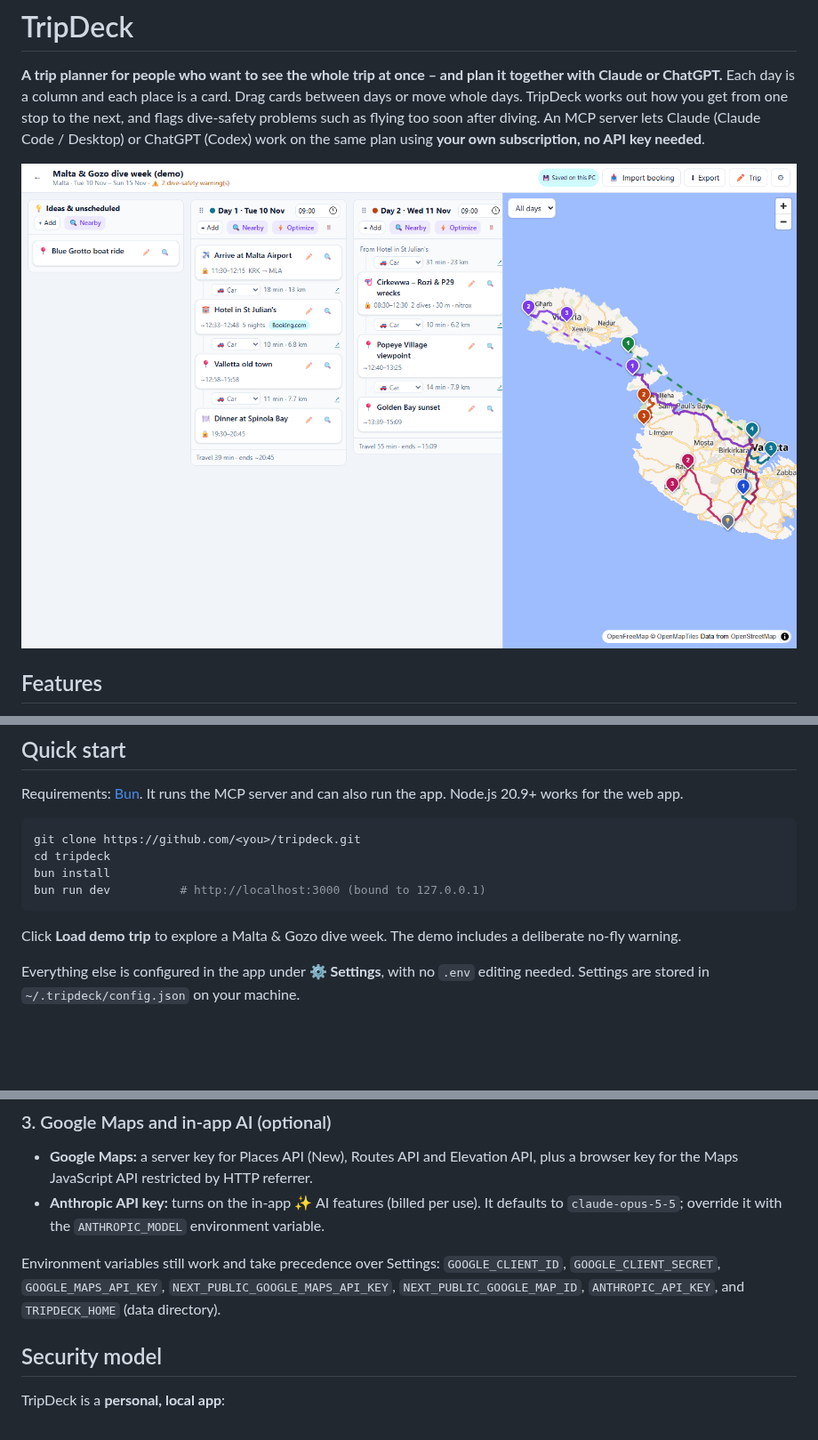
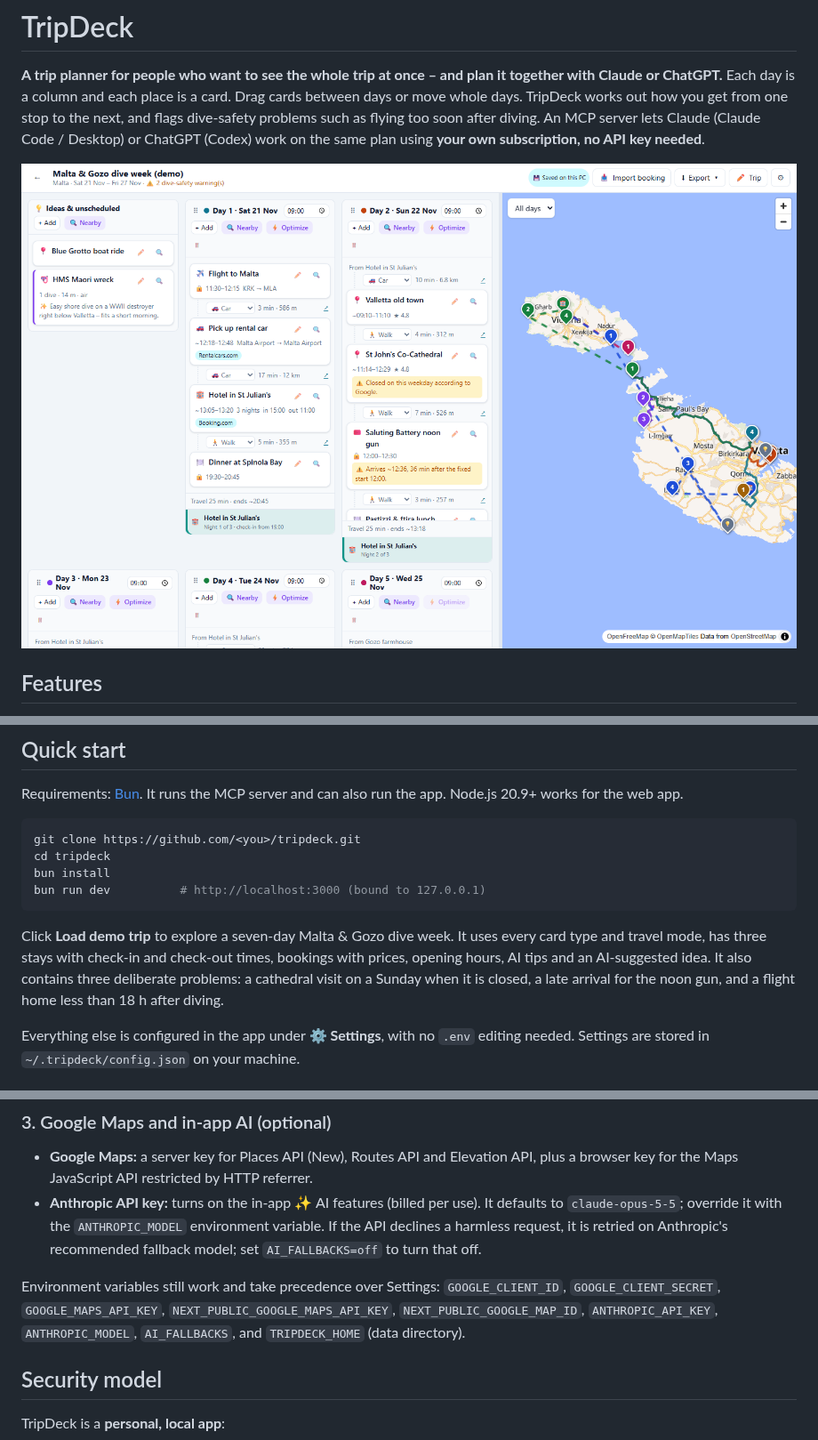
Before and after one commit to Torgh/tripdeck, a Markdown page: README.md, 3 parts joined by grey strips. Shown at 89% size. Rendered like a GitHub page; pictures changed too: docs/screenshot.png; blank space fills up the shorter version.

Commit message:
Describe the new demo in the README and refresh the screenshot
Also document AI_FALLBACKS and ANTHROPIC_MODEL in the environment list.

Co-Authored-By: Claude Opus 5.5 <noreply@anthropic.com>

````diff
--- a/README.md
+++ b/README.md
@@ -30,7 +30,7 @@ bun install
 bun run dev          # http://localhost:3000 (bound to 127.0.0.1)
 ```
 
-Click **Load demo trip** to explore a Malta & Gozo dive week. The demo includes a deliberate no-fly warning.
+Click **Load demo trip** to explore a seven-day Malta & Gozo dive week. It uses every card type and travel mode, has three stays with check-in and check-out times, bookings with prices, opening hours, AI tips and an AI-suggested idea. It also contains three deliberate problems: a cathedral visit on a Sunday when it is closed, a late arrival for the noon gun, and a flight home less than 18 h after diving.
 
 Everything else is configured in the app under **⚙ Settings**, with no `.env` editing needed. Settings are stored in `~/.tripdeck/config.json` on your machine.
 
@@ -72,9 +72,9 @@ Settings → *Google account* walks you through a one-time setup:
 ### 3. Google Maps and in-app AI (optional)
 
 - **Google Maps:** a server key for Places API (New), Routes API and Elevation API, plus a browser key for the Maps JavaScript API restricted by HTTP referrer.
-- **Anthropic API key:** turns on the in-app ✨ AI features (billed per use). It defaults to `claude-opus-5-5`; override it with the `ANTHROPIC_MODEL` environment variable.
+- **Anthropic API key:** turns on the in-app ✨ AI features (billed per use). It defaults to `claude-opus-5-5`; override it with the `ANTHROPIC_MODEL` environment variable. If the API declines a harmless request, it is retried on Anthropic's recommended fallback model; set `AI_FALLBACKS=off` to turn that off.
 
-Environment variables still work and take precedence over Settings: `GOOGLE_CLIENT_ID`, `GOOGLE_CLIENT_SECRET`, `GOOGLE_MAPS_API_KEY`, `NEXT_PUBLIC_GOOGLE_MAPS_API_KEY`, `NEXT_PUBLIC_GOOGLE_MAP_ID`, `ANTHROPIC_API_KEY`, and `TRIPDECK_HOME` (data directory).
+Environment variables still work and take precedence over Settings: `GOOGLE_CLIENT_ID`, `GOOGLE_CLIENT_SECRET`, `GOOGLE_MAPS_API_KEY`, `NEXT_PUBLIC_GOOGLE_MAPS_API_KEY`, `NEXT_PUBLIC_GOOGLE_MAP_ID`, `ANTHROPIC_API_KEY`, `ANTHROPIC_MODEL`, `AI_FALLBACKS`, and `TRIPDECK_HOME` (data directory).
 
 ## Security model
 
````
